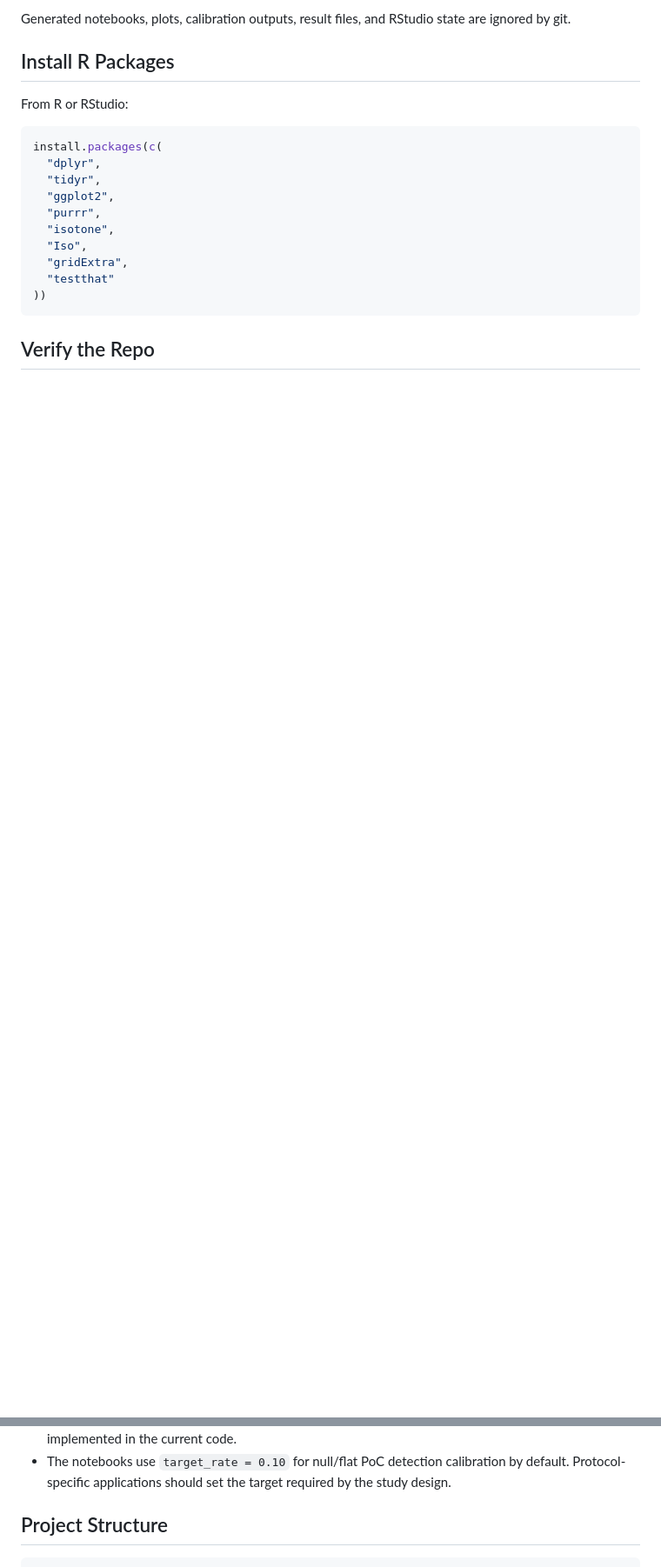
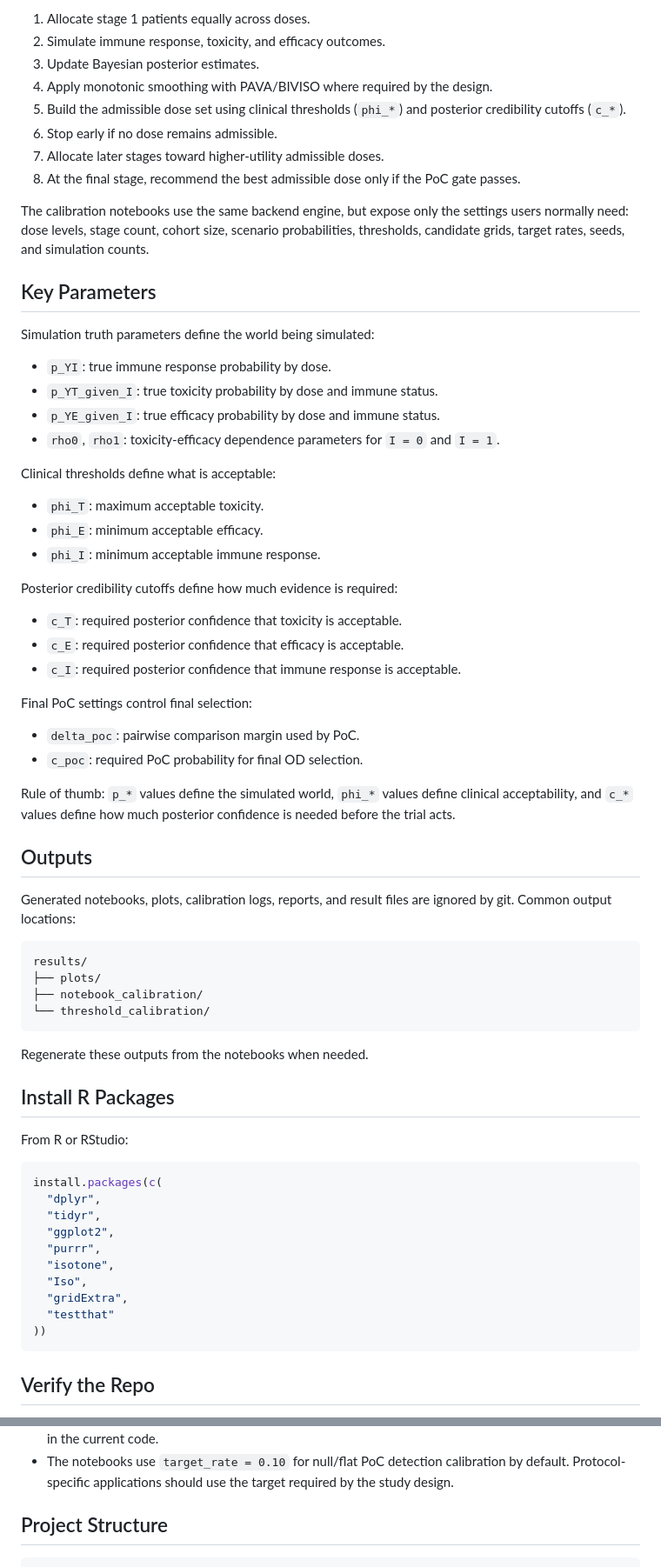
Before and after one commit to 1mgroot/DoseFinding, a Markdown page: README.md, 2 parts joined by grey strips. Shown at 87% size. Drawn GitHub-style; blank space fills up the shorter version.

````diff
--- a/README.md
+++ b/README.md
@@ -66,6 +79,64 @@ Recommended order for a new analysis:
 
-Generated notebooks, plots, calibration outputs, result files, and RStudio state
-are ignored by git.
+1. Allocate stage 1 patients equally across doses.
+2. Simulate immune response, toxicity, and efficacy outcomes.
+3. Update Bayesian posterior estimates.
+4. Apply monotonic smoothing with PAVA/BIVISO where required by the design.
+5. Build the admissible dose set using clinical thresholds (`phi_*`) and
+   posterior credibility cutoffs (`c_*`).
+6. Stop early if no dose remains admissible.
+7. Allocate later stages toward higher-utility admissible doses.
+8. At the final stage, recommend the best admissible dose only if the PoC gate
+   passes.
+
+The calibration notebooks use the same backend engine, but expose only the
+settings users normally need: dose levels, stage count, cohort size, scenario
+probabilities, thresholds, candidate grids, target rates, seeds, and simulation
+counts.
+
+## Key Parameters
+
+Simulation truth parameters define the world being simulated:
+
+- `p_YI`: true immune response probability by dose.
+- `p_YT_given_I`: true toxicity probability by dose and immune status.
+- `p_YE_given_I`: true efficacy probability by dose and immune status.
+- `rho0`, `rho1`: toxicity-efficacy dependence parameters for `I = 0` and
+  `I = 1`.
+
+Clinical thresholds define what is acceptable:
+
+- `phi_T`: maximum acceptable toxicity.
+- `phi_E`: minimum acceptable efficacy.
+- `phi_I`: minimum acceptable immune response.
+
+Posterior credibility cutoffs define how much evidence is required:
+
+- `c_T`: required posterior confidence that toxicity is acceptable.
+- `c_E`: required posterior confidence that efficacy is acceptable.
+- `c_I`: required posterior confidence that immune response is acceptable.
+
+Final PoC settings control final selection:
+
+- `delta_poc`: pairwise comparison margin used by PoC.
+- `c_poc`: required PoC probability for final OD selection.
+
+Rule of thumb: `p_*` values define the simulated world, `phi_*` values define
+clinical acceptability, and `c_*` values define how much posterior confidence is
+needed before the trial acts.
+
+## Outputs
+
+Generated notebooks, plots, calibration logs, reports, and result files are
+ignored by git. Common output locations:
+
+```text
+results/
+├── plots/
+├── notebook_calibration/
+└── threshold_calibration/
+```
+
+Regenerate these outputs from the notebooks when needed.
 
 ## Install R Packages
 
@@ -175,6 +192,6 @@ is required before the trial acts.
   extension is not implemented in the current code.
 - The notebooks use `target_rate = 0.10` for null/flat PoC detection calibration
-  by default. Protocol-specific applications should set the target required by
+  by default. Protocol-specific applications should use the target required by
   the study design.
 
 ## Project Structure
````
Also changed, not shown: other parts of README.md (+75 -116 lines).
